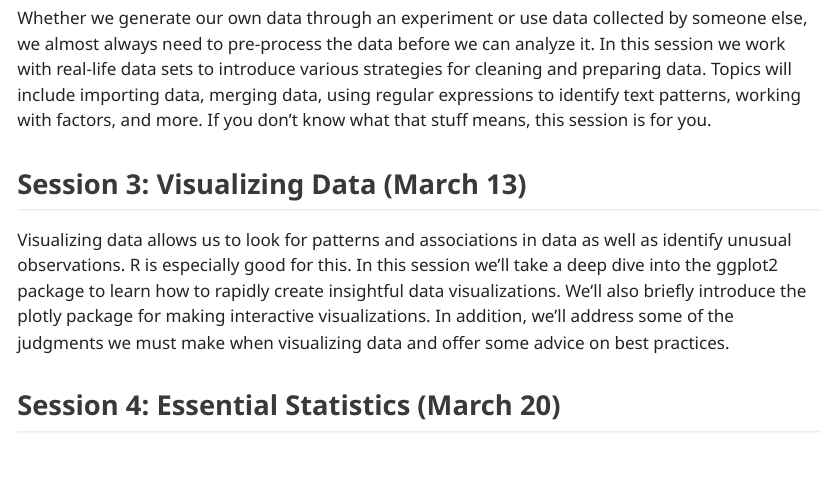
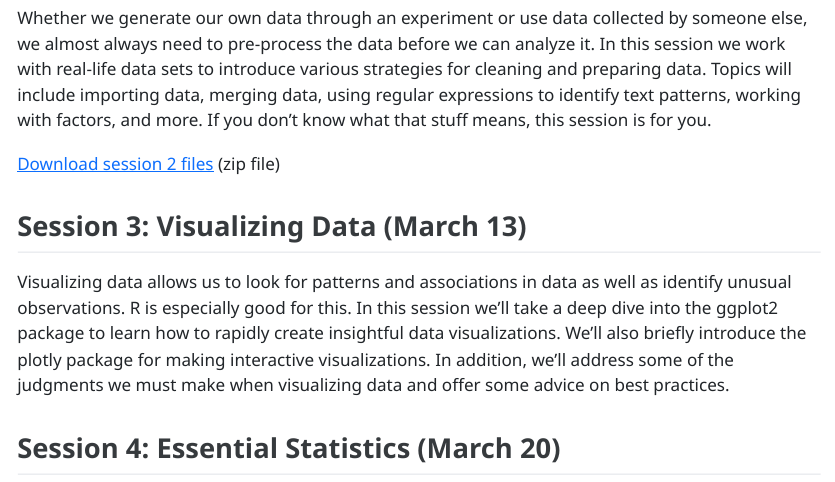
Before and after one commit to clayford/phdplus2024, a Quarto document (index.qmd): the page in a window 1100 px wide, from 850 px down. The pictures show the output file index.html that the author committed with the source, opened offline.

Commit message:
update index session 2

```diff
--- a/index.qmd
+++ b/index.qmd
@@ -25,6 +25,9 @@ The first step to developing data literacy is learning a computer program to hel
 
 Whether we generate our own data through an experiment or use data collected by someone else, we almost always need to pre-process the data before we can analyze it. In this session we work with real-life data sets to introduce various strategies for cleaning and preparing data. Topics will include importing data, merging data, using regular expressions to identify text patterns, working with factors, and more. If you don’t know what that stuff means, this session is for you.
 
+[Download session 2 files](https://github.com/clayford/phdplus2024/raw/main/session_2/session_02.zip) (zip file)
+
+
 ## Session 3: Visualizing Data (March 13)
 
 Visualizing data allows us to look for patterns and associations in data as well as identify unusual observations. R is especially good for this. In this session we’ll take a deep dive into the ggplot2 package to learn how to rapidly create insightful data visualizations. We’ll also briefly introduce the plotly package for making interactive visualizations. In addition, we’ll address some of the judgments we must make when visualizing data and offer some advice on best practices.
```
Also changed, not shown: index.html.
